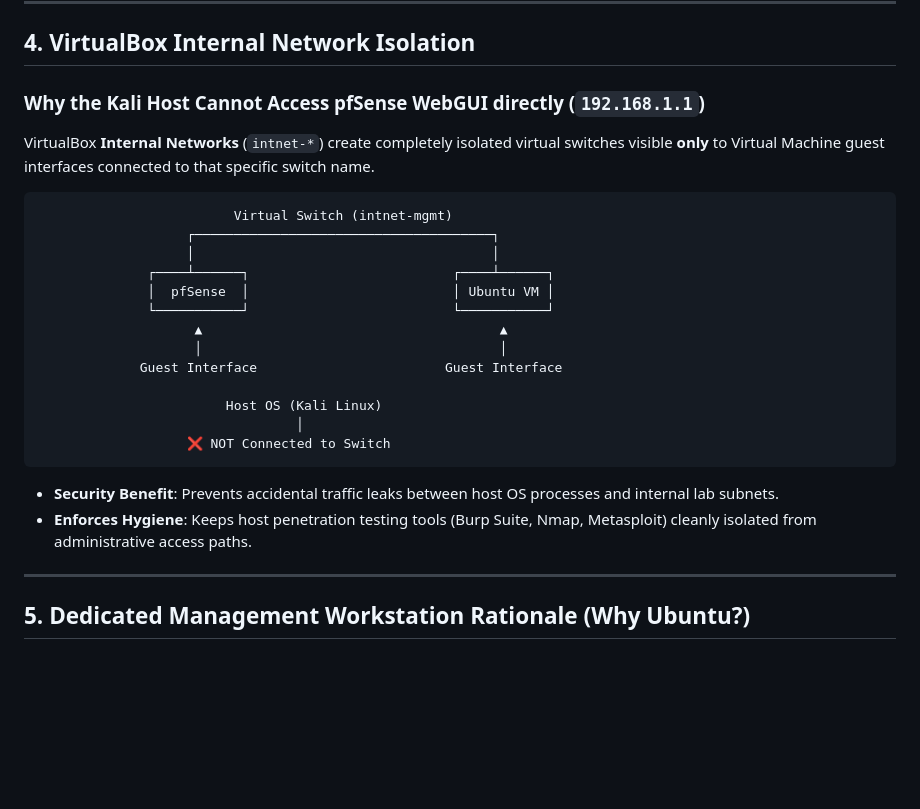
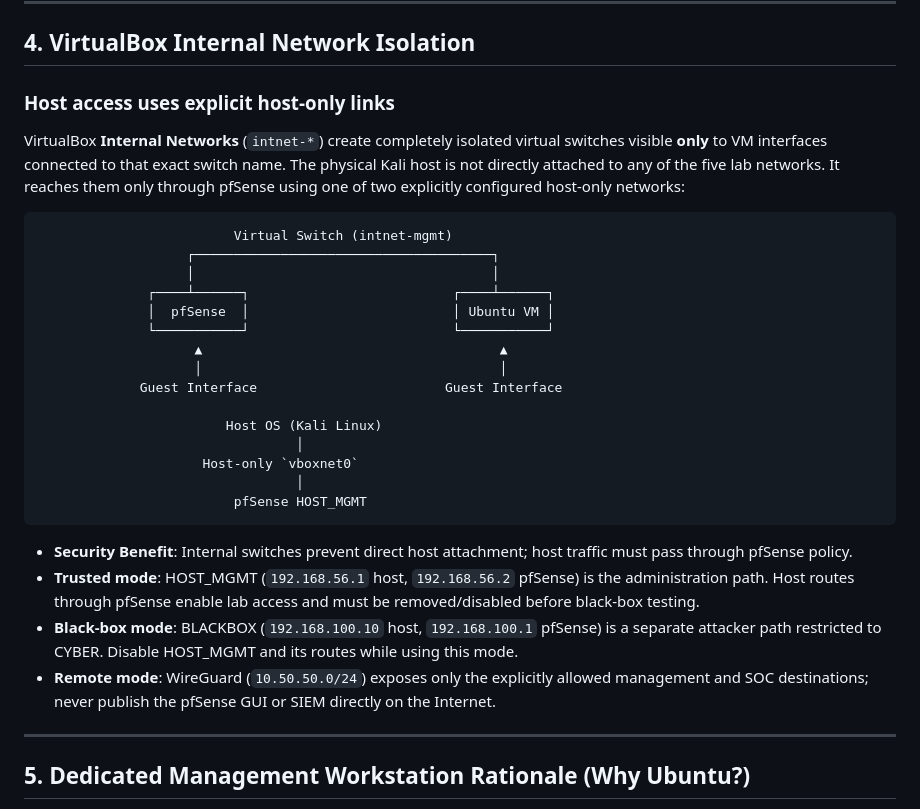
Before and after one commit to subrat243/pfSense-Firewall, a Markdown page: architecture/design-rationale.md, the part around the change. Rendered like a GitHub page; blank space fills up the shorter version.

Commit message:
docs: clarify Kali host trust boundaries

````diff
--- a/architecture/design-rationale.md
+++ b/architecture/design-rationale.md
@@ -75,8 +75,8 @@ VirtualBox presents eight virtual Network Interface Cards (NICs) to pfSense: one
 
 ## 4. VirtualBox Internal Network Isolation
 
-### Why the Kali Host Cannot Access pfSense WebGUI directly (`192.168.1.1`)
-VirtualBox **Internal Networks** (`intnet-*`) create completely isolated virtual switches visible **only** to Virtual Machine guest interfaces connected to that specific switch name.
+### Host access uses explicit host-only links
+VirtualBox **Internal Networks** (`intnet-*`) create completely isolated virtual switches visible **only** to VM interfaces connected to that exact switch name. The physical Kali host is not directly attached to any of the five lab networks. It reaches them only through pfSense using one of two explicitly configured host-only networks:
 
 ```text
                          Virtual Switch (intnet-mgmt)
@@ -91,11 +91,15 @@ VirtualBox **Internal Networks** (`intnet-*`) create completely isolated virtual
 
                         Host OS (Kali Linux)
                                  │
-                   ❌ NOT Connected to Switch
+                     Host-only `vboxnet0`
+                                 │
+                         pfSense HOST_MGMT
 ```
 
-* **Security Benefit**: Prevents accidental traffic leaks between host OS processes and internal lab subnets.
-* **Enforces Hygiene**: Keeps host penetration testing tools (Burp Suite, Nmap, Metasploit) cleanly isolated from administrative access paths.
+* **Security Benefit**: Internal switches prevent direct host attachment; host traffic must pass through pfSense policy.
+* **Trusted mode**: HOST_MGMT (`192.168.56.1` host, `192.168.56.2` pfSense) is the administration path. Host routes through pfSense enable lab access and must be removed/disabled before black-box testing.
+* **Black-box mode**: BLACKBOX (`192.168.100.10` host, `192.168.100.1` pfSense) is a separate attacker path restricted to CYBER. Disable HOST_MGMT and its routes while using this mode.
+* **Remote mode**: WireGuard (`10.50.50.0/24`) exposes only the explicitly allowed management and SOC destinations; never publish the pfSense GUI or SIEM directly on the Internet.
 
 ---
 
````
